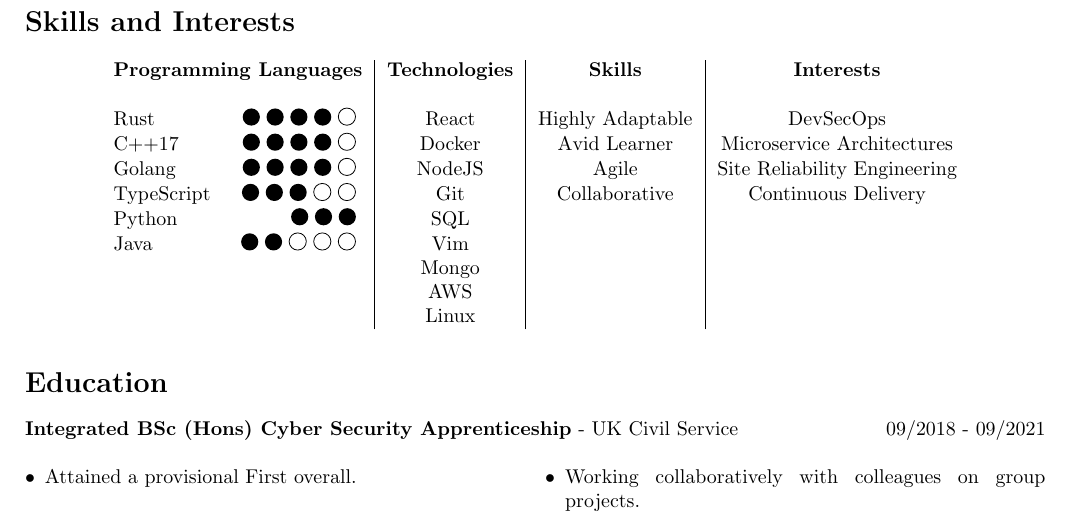
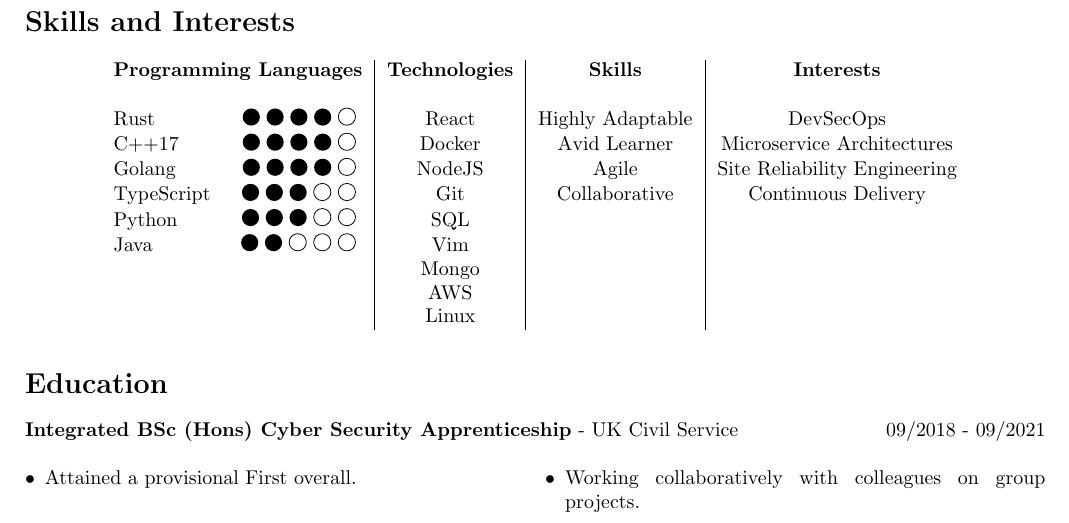
Before and after one commit to maxstanley/maxstanley, a LaTeX CV (cv.tex): part of page 2 of 2, cut so that both start at the same text. Compiled offline with pdfLaTeX.

Commit message:
Fixed python

```diff
--- a/cv.tex
+++ b/cv.tex
@@ -113,7 +113,7 @@ The Apprenticeship has provided me with an excellent opportunity to learn a rang
 	C++17 \hfill \repeatit[4]{ \fullcirc[1ex]} \repeatit[1]{\emptycirc[1ex] }      & Docker                & Avid Learner     & Microservice Architectures   \\
 	Golang \hfill \repeatit[4]{ \fullcirc[1ex]} \repeatit[1]{\emptycirc[1ex] }     & NodeJS                & Agile            & Site Reliability Engineering \\
 	TypeScript \hfill \repeatit[3]{ \fullcirc[1ex]} \repeatit[2]{\emptycirc[1ex] } & Git                   & Collaborative    & Continuous Delivery          \\
-	Python \hfill \repeatit[3]{ \fullcirc[1ex]} \repeatit[w]{\emptycirc[1ex] }     & SQL                   &                  &                              \\
+	Python \hfill \repeatit[3]{ \fullcirc[1ex]} \repeatit[2]{\emptycirc[1ex] }     & SQL                   &                  &                              \\
 	Java \hfill \repeatit[2]{ \fullcirc[1ex]} \repeatit[3]{\emptycirc[1ex] }       & Vim                   &                  &                              \\
 	                                                                               & Mongo                 &                  &                              \\
 	                                                                               & AWS                   &                  &                              \\
```
